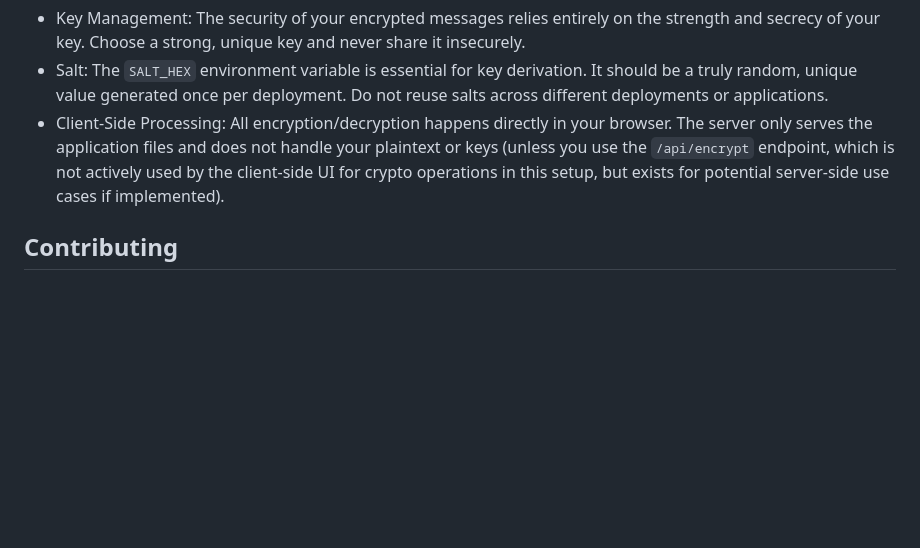
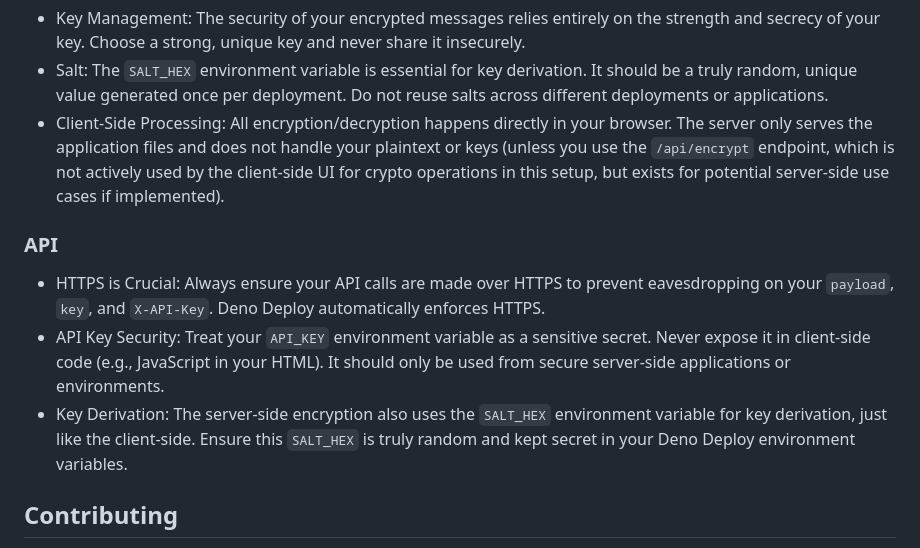
Before and after one commit to eSolia/salty.esolia.pro, a Markdown page: README.md, the part around one of its changes. Rendered like a GitHub page; blank space fills up the shorter version.

```diff
--- a/README.md
+++ b/README.md
@@ -101,6 +158,12 @@ To decrypt a Salty-encrypted message:
 * Key Management: The security of your encrypted messages relies entirely on the strength and secrecy of your key. Choose a strong, unique key and never share it insecurely.
 * Salt: The `SALT_HEX` environment variable is essential for key derivation. It should be a truly random, unique value generated once per deployment. Do not reuse salts across different deployments or applications.
 * Client-Side Processing: All encryption/decryption happens directly in your browser. The server only serves the application files and does not handle your plaintext or keys (unless you use the `/api/encrypt` endpoint, which is not actively used by the client-side UI for crypto operations in this setup, but exists for potential server-side use cases if implemented).
+
+### API
+* HTTPS is Crucial: Always ensure your API calls are made over HTTPS to prevent eavesdropping on your `payload`, `key`, and `X-API-Key`. Deno Deploy automatically enforces HTTPS.
+* API Key Security: Treat your `API_KEY` environment variable as a sensitive secret. Never expose it in client-side code (e.g., JavaScript in your HTML). It should only be used from secure server-side applications or environments.
+* Key Derivation: The server-side encryption also uses the `SALT_HEX` environment variable for key derivation, just like the client-side. Ensure this `SALT_HEX` is truly random and kept secret in your Deno Deploy environment variables.
+
 
 ## Contributing
 Salty is an open-source project. Feel free to contribute by opening issues, suggesting features, or submitting pull requests on the GitHub repository.
```
Also changed, not shown: other parts of README.md (+58 -1 lines).
